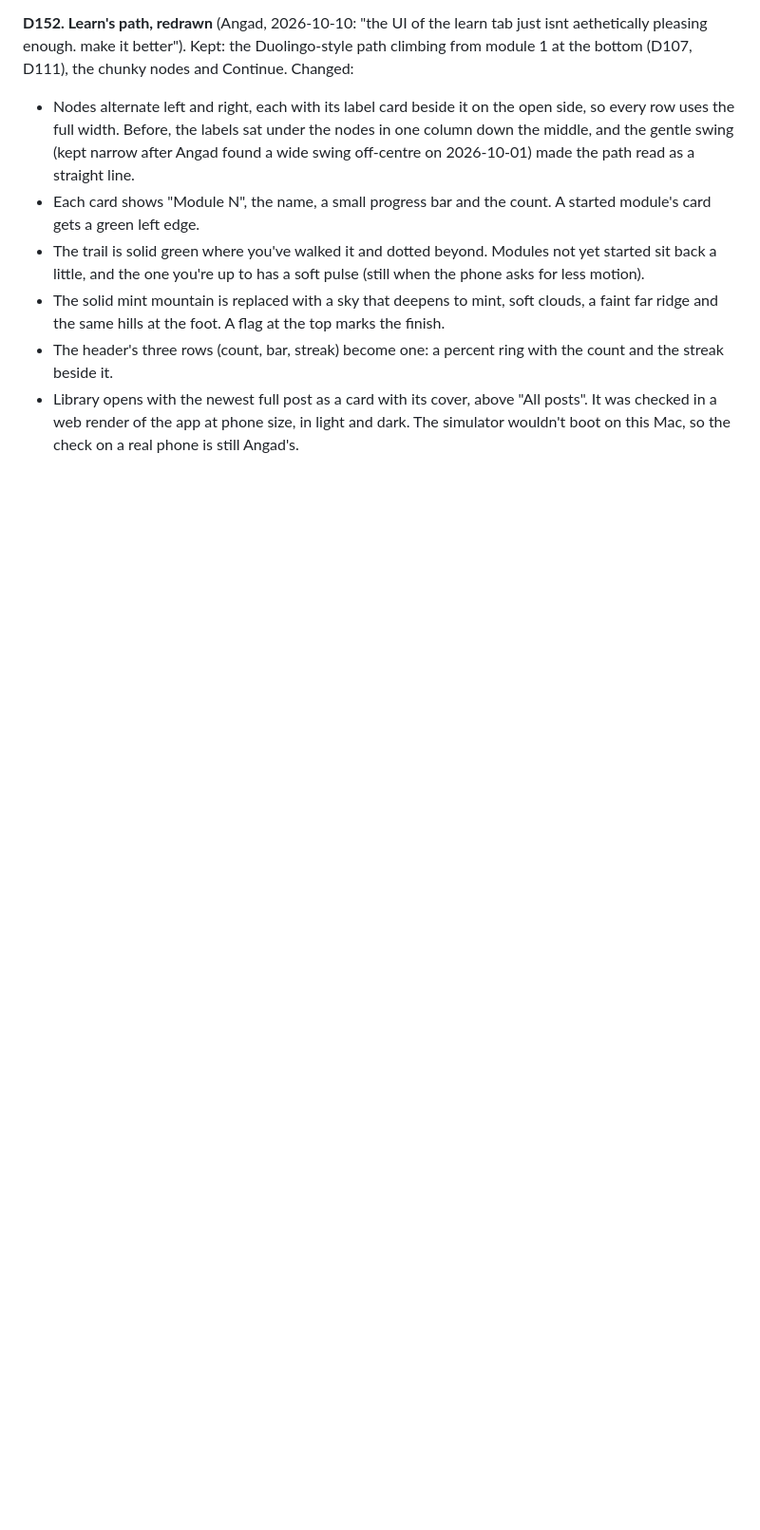
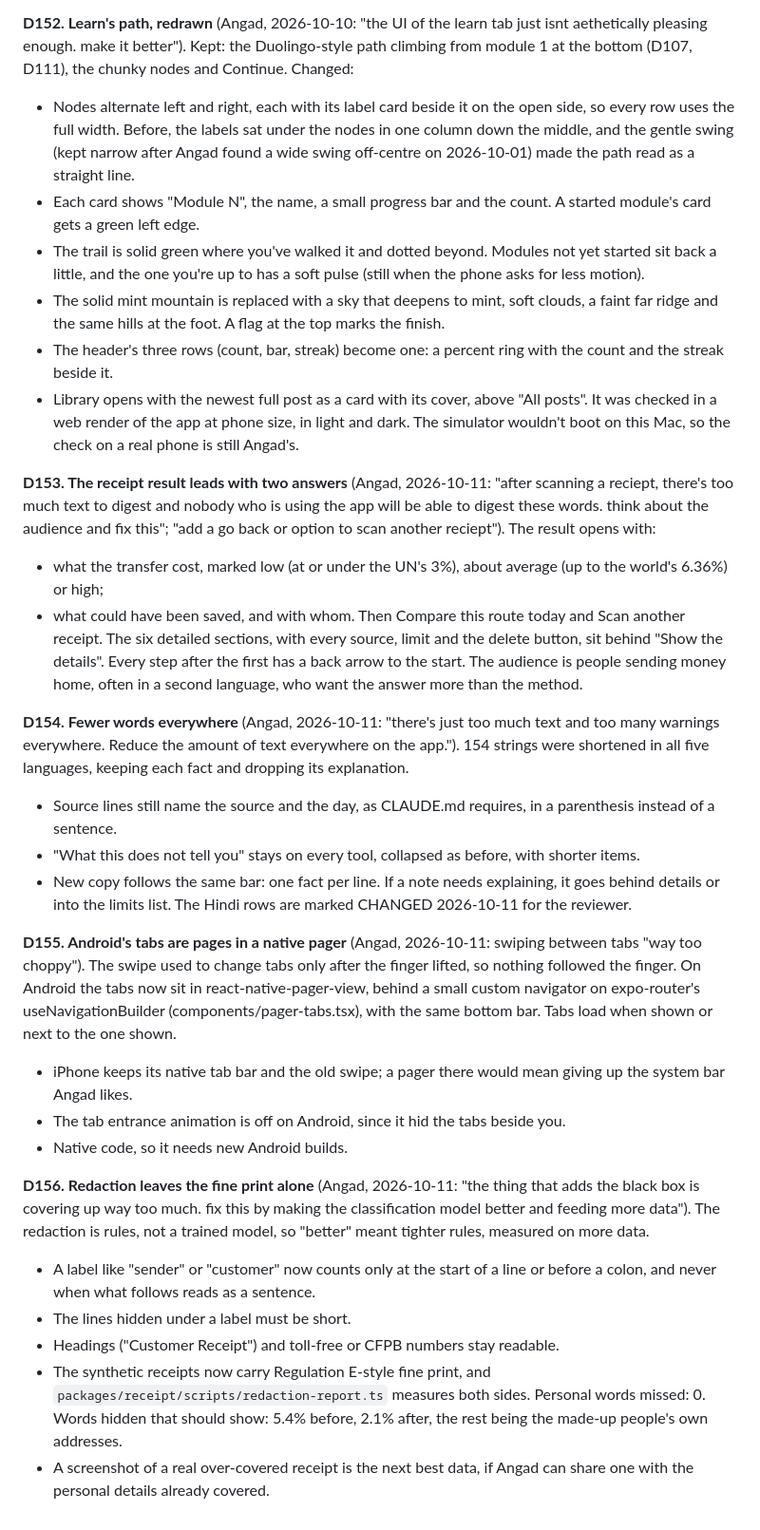
Before and after one commit to OnGodCR/RemitBridge-App, a Markdown page: DECISIONS.md, the part around the change. Shown at 95% size. Rendered like a GitHub page; blank space fills up the shorter version.

Commit message:
Record D153-D156 from Angad's Android feedback
The result's two answers, fewer words everywhere, Android's pager tabs, and redaction that
leaves the fine print alone, with why each was done and what's left to check on a phone.
CLAUDE.md's voice rules gain the one-fact-per-line bar so new copy stays short.

```diff
--- a/DECISIONS.md
+++ b/DECISIONS.md
@@ -1828,3 +1828,51 @@ module 1 at the bottom (D107, D111), the chunky nodes and Continue. Changed:
 - Library opens with the newest full post as a card with its cover, above "All posts".
 It was checked in a web render of the app at phone size, in light and dark. The simulator
 wouldn't boot on this Mac, so the check on a real phone is still Angad's.
+
+**D153. The receipt result leads with two answers** (Angad, 2026-10-11: "after scanning a
+reciept, there's too much text to digest and nobody who is using the app will be able to
+digest these words. think about the audience and fix this"; "add a go back or option to
+scan another reciept"). The result opens with:
+- what the transfer cost, marked low (at or under the UN's 3%), about average (up to the
+  world's 6.36%) or high;
+- what could have been saved, and with whom.
+Then Compare this route today and Scan another receipt. The six detailed sections, with
+every source, limit and the delete button, sit behind "Show the details". Every step after
+the first has a back arrow to the start. The audience is people sending money home, often
+in a second language, who want the answer more than the method.
+
+**D154. Fewer words everywhere** (Angad, 2026-10-11: "there's just too much text and too
+many warnings everywhere. Reduce the amount of text everywhere on the app."). 154 strings
+were shortened in all five languages, keeping each fact and dropping its explanation.
+- Source lines still name the source and the day, as CLAUDE.md requires, in a parenthesis
+  instead of a sentence.
+- "What this does not tell you" stays on every tool, collapsed as before, with shorter
+  items.
+- New copy follows the same bar: one fact per line. If a note needs explaining, it goes
+  behind details or into the limits list.
+The Hindi rows are marked CHANGED 2026-10-11 for the reviewer.
+
+**D155. Android's tabs are pages in a native pager** (Angad, 2026-10-11: swiping between
+tabs "way too choppy"). The swipe used to change tabs only after the finger lifted, so
+nothing followed the finger. On Android the tabs now sit in react-native-pager-view, behind
+a small custom navigator on expo-router's useNavigationBuilder (components/pager-tabs.tsx),
+with the same bottom bar. Tabs load when shown or next to the one shown.
+- iPhone keeps its native tab bar and the old swipe; a pager there would mean giving up
+  the system bar Angad likes.
+- The tab entrance animation is off on Android, since it hid the tabs beside you.
+- Native code, so it needs new Android builds.
+
+**D156. Redaction leaves the fine print alone** (Angad, 2026-10-11: "the thing that adds
+the black box is covering up way too much. fix this by making the classification model
+better and feeding more data"). The redaction is rules, not a trained model, so "better"
+meant tighter rules, measured on more data.
+- A label like "sender" or "customer" now counts only at the start of a line or before a
+  colon, and never when what follows reads as a sentence.
+- The lines hidden under a label must be short.
+- Headings ("Customer Receipt") and toll-free or CFPB numbers stay readable.
+- The synthetic receipts now carry Regulation E-style fine print, and
+  `packages/receipt/scripts/redaction-report.ts` measures both sides. Personal words
+  missed: 0. Words hidden that should show: 5.4% before, 2.1% after, the rest being the
+  made-up people's own addresses.
+- A screenshot of a real over-covered receipt is the next best data, if Angad can share
+  one with the personal details already covered.
```
Also changed, not shown: CLAUDE.md (+9 -0 lines), HANDOFF.md (+14 -1 lines).
